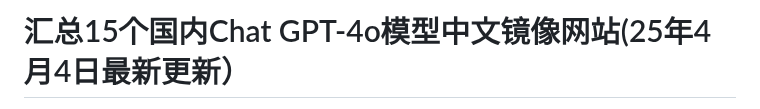
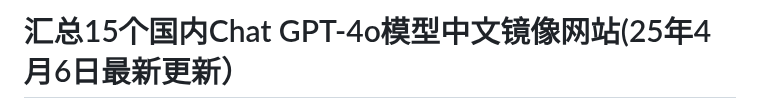
Before and after one commit to Cailailai/gpt-zh, a Markdown page: README.md, the part around one of its changes. Drawn GitHub-style.

```diff
--- a/README.md
+++ b/README.md
@@ -1,2 +1,2 @@
-# 汇总15个国内Chat GPT-4o模型中文镜像网站(25年4月4日最新更新）
+# 汇总15个国内Chat GPT-4o模型中文镜像网站(25年4月6日最新更新）
 
```
Also changed, not shown: other parts of README.md (+1 -1 lines).
